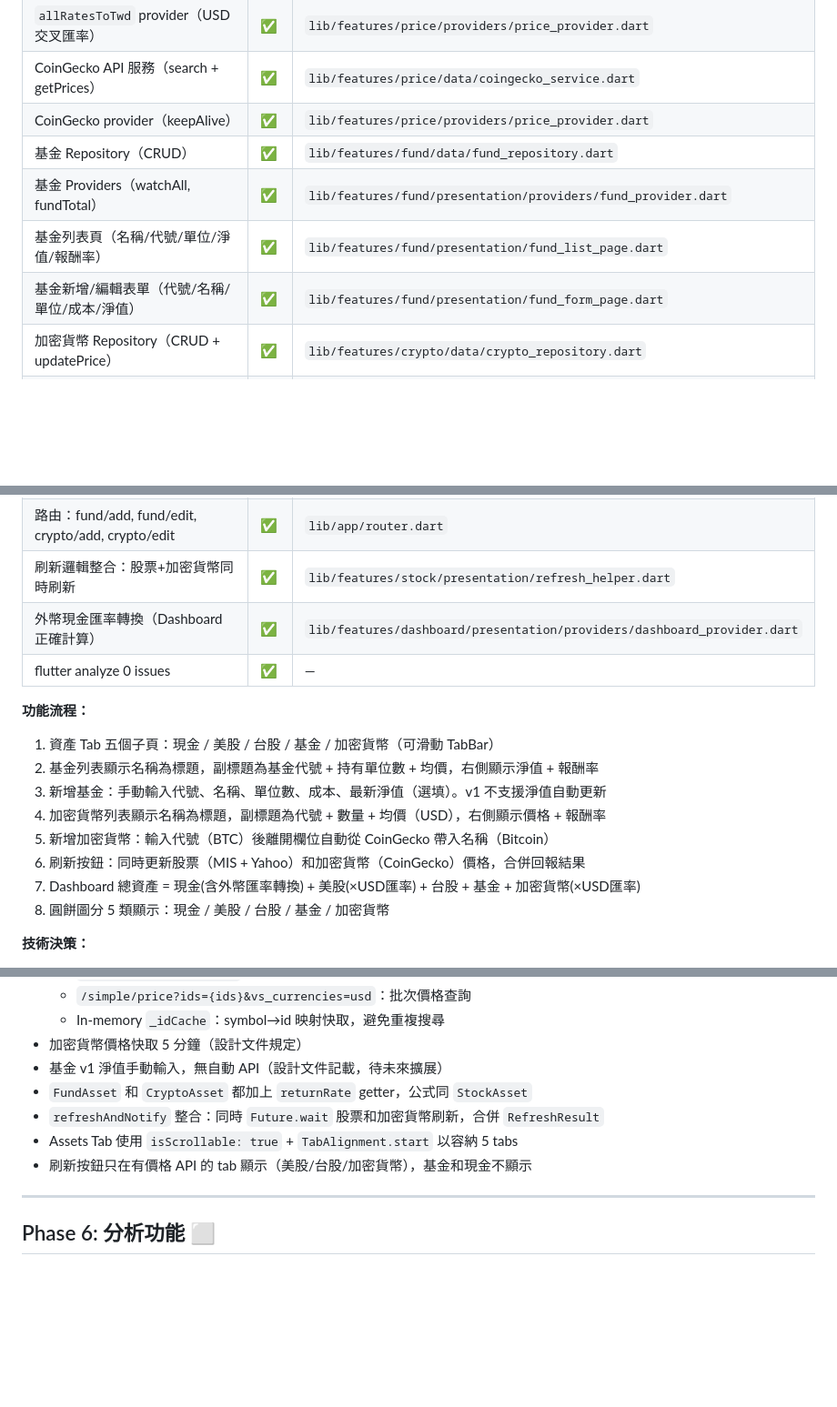
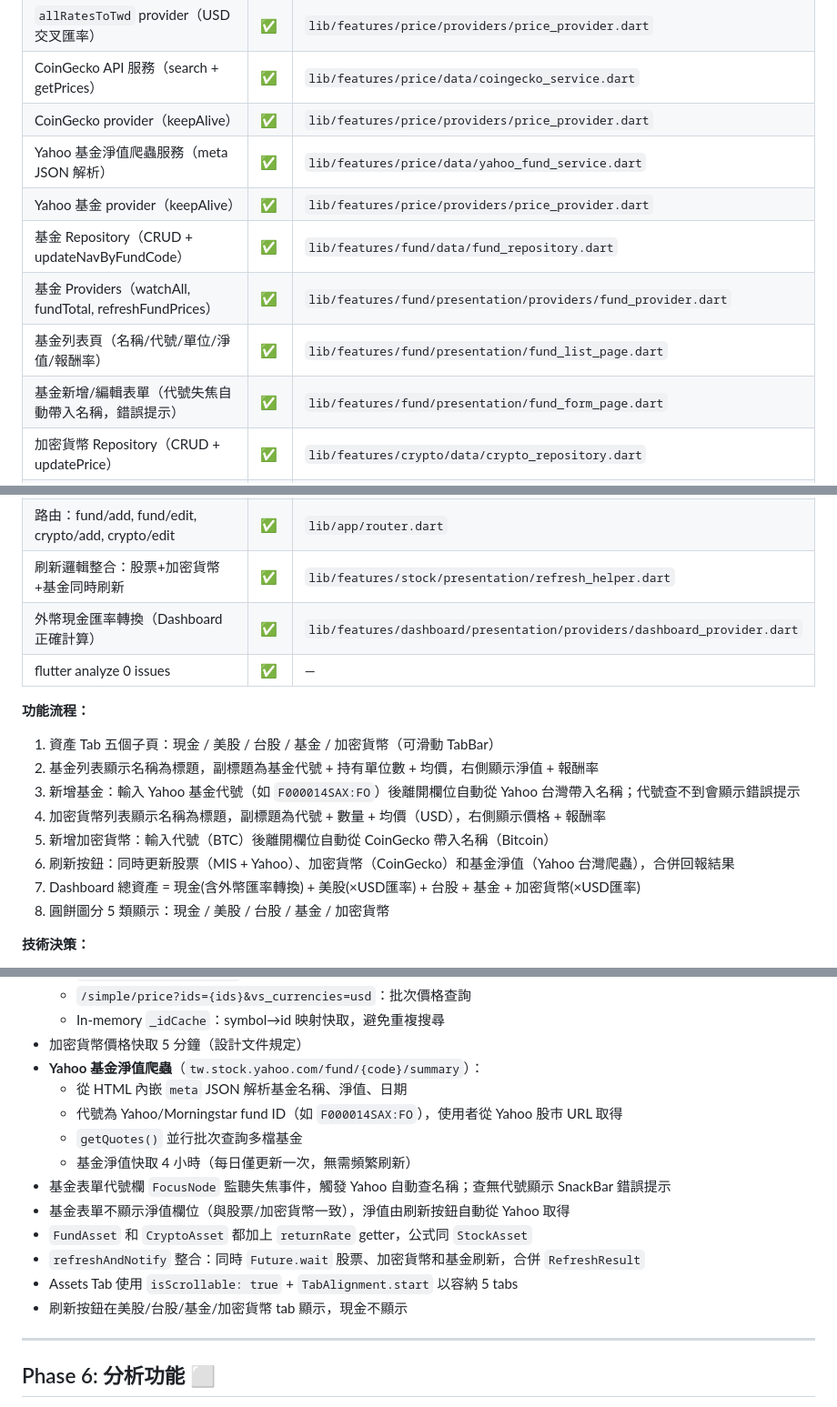
Before and after one commit to marklab1108/wealth-track, a Markdown page: docs/progress.md, 3 parts joined by grey strips. Shown at 91% size. Drawn GitHub-style; blank space fills up the shorter version.

Commit message:
fix: update document

```diff
--- a/docs/progress.md
+++ b/docs/progress.md
@@ -185,10 +185,12 @@
 | `allRatesToTwd` provider（USD 交叉匯率） | ✅ | `lib/features/price/providers/price_provider.dart` |
 | CoinGecko API 服務（search + getPrices） | ✅ | `lib/features/price/data/coingecko_service.dart` |
 | CoinGecko provider（keepAlive） | ✅ | `lib/features/price/providers/price_provider.dart` |
-| 基金 Repository（CRUD） | ✅ | `lib/features/fund/data/fund_repository.dart` |
-| 基金 Providers（watchAll, fundTotal） | ✅ | `lib/features/fund/presentation/providers/fund_provider.dart` |
+| Yahoo 基金淨值爬蟲服務（meta JSON 解析） | ✅ | `lib/features/price/data/yahoo_fund_service.dart` |
+| Yahoo 基金 provider（keepAlive） | ✅ | `lib/features/price/providers/price_provider.dart` |
+| 基金 Repository（CRUD + updateNavByFundCode） | ✅ | `lib/features/fund/data/fund_repository.dart` |
+| 基金 Providers（watchAll, fundTotal, refreshFundPrices） | ✅ | `lib/features/fund/presentation/providers/fund_provider.dart` |
 | 基金列表頁（名稱/代號/單位/淨值/報酬率） | ✅ | `lib/features/fund/presentation/fund_list_page.dart` |
-| 基金新增/編輯表單（代號/名稱/單位/成本/淨值） | ✅ | `lib/features/fund/presentation/fund_form_page.dart` |
+| 基金新增/編輯表單（代號失焦自動帶入名稱，錯誤提示） | ✅ | `lib/features/fund/presentation/fund_form_page.dart` |
 | 加密貨幣 Repository（CRUD + updatePrice） | ✅ | `lib/features/crypto/data/crypto_repository.dart` |
 | 加密貨幣 Providers（watchAll, refreshCryptoPrices） | ✅ | `lib/features/crypto/presentation/providers/crypto_provider.dart` |
 | 加密貨幣列表頁（名稱/代號/數量/價格/報酬率） | ✅ | `lib/features/crypto/presentation/crypto_list_page.dart` |
@@ -199,17 +201,17 @@
 | Dashboard 圓餅圖分 5 類（現金/美股/台股/基金/加密貨幣） | ✅ | `lib/features/dashboard/presentation/providers/dashboard_provider.dart` |
 | 資產 Tab 增至 5 tabs（含基金/加密貨幣） | ✅ | `lib/features/dashboard/presentation/assets_tab_page.dart` |
 | 路由：fund/add, fund/edit, crypto/add, crypto/edit | ✅ | `lib/app/router.dart` |
-| 刷新邏輯整合：股票+加密貨幣同時刷新 | ✅ | `lib/features/stock/presentation/refresh_helper.dart` |
+| 刷新邏輯整合：股票+加密貨幣+基金同時刷新 | ✅ | `lib/features/stock/presentation/refresh_helper.dart` |
 | 外幣現金匯率轉換（Dashboard 正確計算） | ✅ | `lib/features/dashboard/presentation/providers/dashboard_provider.dart` |
 | flutter analyze 0 issues | ✅ | — |
 
 **功能流程：**
 1. 資產 Tab 五個子頁：現金 / 美股 / 台股 / 基金 / 加密貨幣（可滑動 TabBar）
 2. 基金列表顯示名稱為標題，副標題為基金代號 + 持有單位數 + 均價，右側顯示淨值 + 報酬率
-3. 新增基金：手動輸入代號、名稱、單位數、成本、最新淨值（選填）。v1 不支援淨值自動更新
+3. 新增基金：輸入 Yahoo 基金代號（如 `F000014SAX:FO`）後離開欄位自動從 Yahoo 台灣帶入名稱；代號查不到會顯示錯誤提示
 4. 加密貨幣列表顯示名稱為標題，副標題為代號 + 數量 + 均價（USD），右側顯示價格 + 報酬率
 5. 新增加密貨幣：輸入代號（BTC）後離開欄位自動從 CoinGecko 帶入名稱（Bitcoin）
-6. 刷新按鈕：同時更新股票（MIS + Yahoo）和加密貨幣（CoinGecko）價格，合併回報結果
+6. 刷新按鈕：同時更新股票（MIS + Yahoo）、加密貨幣（CoinGecko）和基金淨值（Yahoo 台灣爬蟲），合併回報結果
 7. Dashboard 總資產 = 現金(含外幣匯率轉換) + 美股(×USD匯率) + 台股 + 基金 + 加密貨幣(×USD匯率)
 8. 圓餅圖分 5 類顯示：現金 / 美股 / 台股 / 基金 / 加密貨幣
 
@@ -222,11 +224,17 @@
   - `/simple/price?ids={ids}&vs_currencies=usd`：批次價格查詢
   - In-memory `_idCache`：symbol→id 映射快取，避免重複搜尋
 - 加密貨幣價格快取 5 分鐘（設計文件規定）
-- 基金 v1 淨值手動輸入，無自動 API（設計文件記載，待未來擴展）
+- **Yahoo 基金淨值爬蟲**（`tw.stock.yahoo.com/fund/{code}/summary`）：
+  - 從 HTML 內嵌 `meta` JSON 解析基金名稱、淨值、日期
+  - 代號為 Yahoo/Morningstar fund ID（如 `F000014SAX:FO`），使用者從 Yahoo 股市 URL 取得
+  - `getQuotes()` 並行批次查詢多檔基金
+  - 基金淨值快取 4 小時（每日僅更新一次，無需頻繁刷新）
+- 基金表單代號欄 `FocusNode` 監聽失焦事件，觸發 Yahoo 自動查名稱；查無代號顯示 SnackBar 錯誤提示
+- 基金表單不顯示淨值欄位（與股票/加密貨幣一致），淨值由刷新按鈕自動從 Yahoo 取得
 - `FundAsset` 和 `CryptoAsset` 都加上 `returnRate` getter，公式同 `StockAsset`
-- `refreshAndNotify` 整合：同時 `Future.wait` 股票和加密貨幣刷新，合併 `RefreshResult`
+- `refreshAndNotify` 整合：同時 `Future.wait` 股票、加密貨幣和基金刷新，合併 `RefreshResult`
 - Assets Tab 使用 `isScrollable: true` + `TabAlignment.start` 以容納 5 tabs
-- 刷新按鈕只在有價格 API 的 tab 顯示（美股/台股/加密貨幣），基金和現金不顯示
+- 刷新按鈕在美股/台股/基金/加密貨幣 tab 顯示，現金不顯示
 
 ---
 
```
Also changed, not shown: other parts of docs/progress.md (+1 -1 lines).
